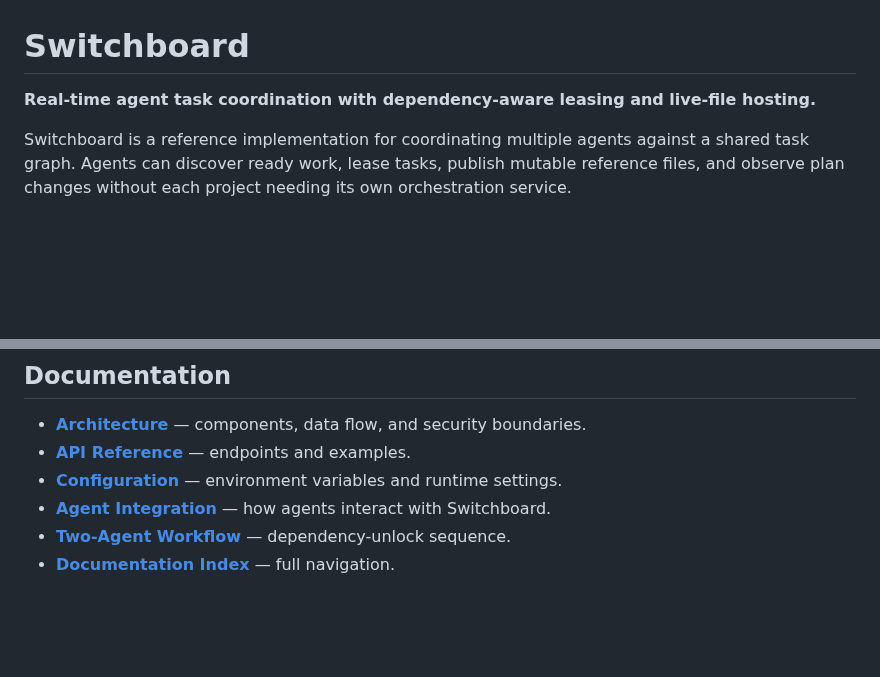
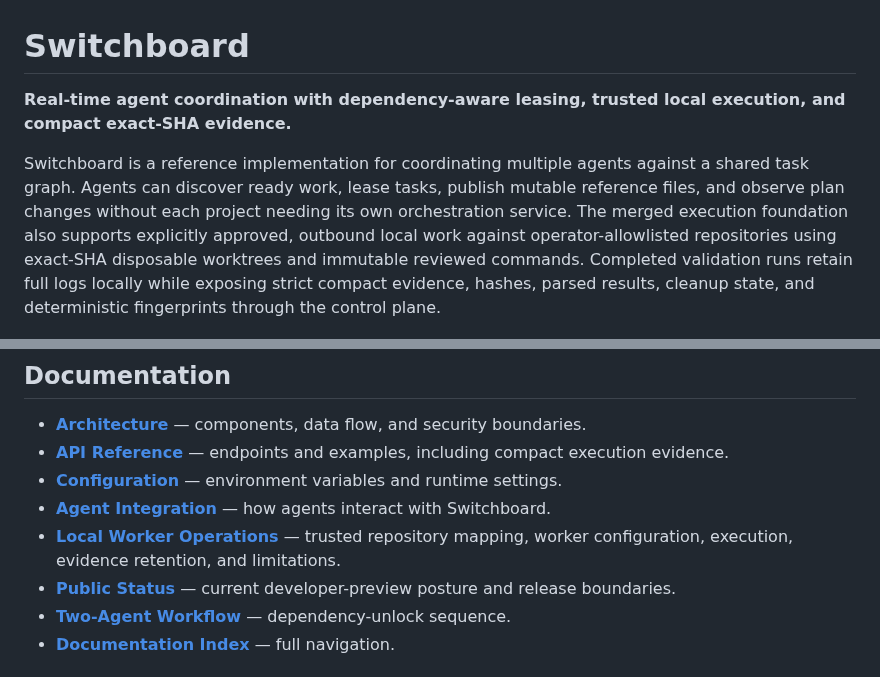
Before and after one commit to Nobodyworld/dev-agent-switchboard, a Markdown page: README.md, 2 parts joined by grey strips. GitHub-like rendering; blank space fills up the shorter version.

```diff
--- a/README.md
+++ b/README.md
@@ -1,8 +1,8 @@
 # Switchboard
 
-**Real-time agent task coordination with dependency-aware leasing and live-file hosting.**
+**Real-time agent coordination with dependency-aware leasing, trusted local execution, and compact exact-SHA evidence.**
 
-Switchboard is a reference implementation for coordinating multiple agents against a shared task graph. Agents can discover ready work, lease tasks, publish mutable reference files, and observe plan changes without each project needing its own orchestration service.
+Switchboard is a reference implementation for coordinating multiple agents against a shared task graph. Agents can discover ready work, lease tasks, publish mutable reference files, and observe plan changes without each project needing its own orchestration service. The merged execution foundation also supports explicitly approved, outbound local work against operator-allowlisted repositories using exact-SHA disposable worktrees and immutable reviewed commands. Completed validation runs retain full logs locally while exposing strict compact evidence, hashes, parsed results, cleanup state, and deterministic fingerprints through the control plane.
 
 ![Switchboard dashboard state demonstration](docs/assets/switchboard-dashboard.png)
 
@@ -138,9 +148,11 @@ See [SECURITY.md](SECURITY.md) and [docs/configuration.md](docs/configuration.md
 ## Documentation
 
 - **[Architecture](docs/visuals/ARCHITECTURE_DIAGRAM.md)** — components, data flow, and security boundaries.
-- **[API Reference](docs/API.md)** — endpoints and examples.
+- **[API Reference](docs/API.md)** — endpoints and examples, including compact execution evidence.
 - **[Configuration](docs/configuration.md)** — environment variables and runtime settings.
 - **[Agent Integration](docs/ai-interface.md)** — how agents interact with Switchboard.
+- **[Local Worker Operations](docs/operations/local-worker.md)** — trusted repository mapping, worker configuration, execution, evidence retention, and limitations.
+- **[Public Status](docs/reports/status.md)** — current developer-preview posture and release boundaries.
 - **[Two-Agent Workflow](docs/visuals/TWO_AGENT_WORKFLOW.md)** — dependency-unlock sequence.
 - **[Documentation Index](docs/index.md)** — full navigation.
 
```
Also changed, not shown: other parts of README.md (+24 -12 lines).
